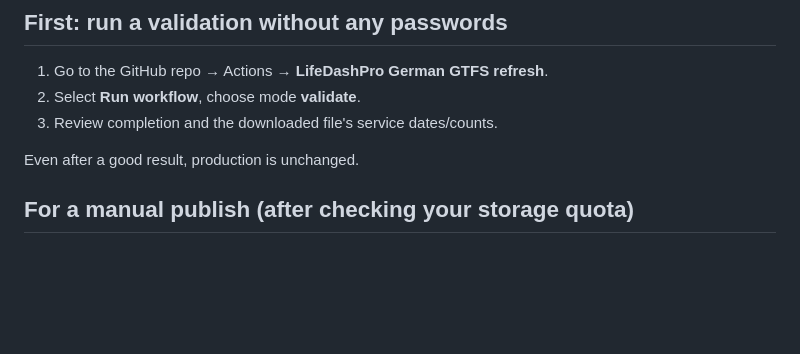
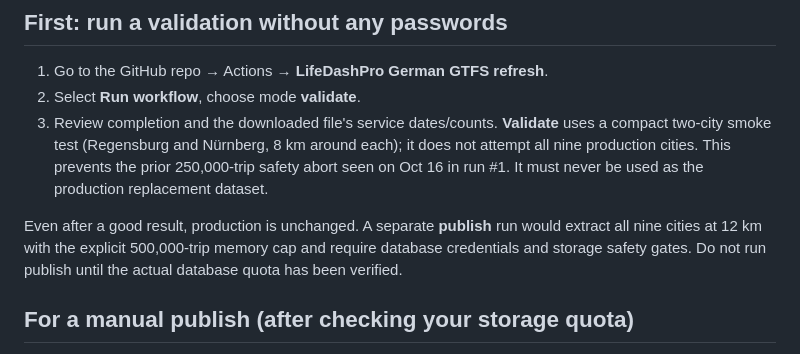
Before and after one commit to deyanpetrus/privacy-policy, a Markdown page: lifedashpro/transit/README.md, the part around the change. Drawn GitHub-style; blank space fills up the shorter version.

Commit message:
Explain two-city dry-run and separate full-size production coverage

```diff
--- a/lifedashpro/transit/README.md
+++ b/lifedashpro/transit/README.md
@@ -27,8 +27,15 @@ Manual workflow runs default to `validate`, which NEVER writes to Supabase.
 1. Go to the GitHub repo → Actions → **LifeDashPro German GTFS refresh**.
 2. Select **Run workflow**, choose mode **validate**.
 3. Review completion and the downloaded file's service dates/counts.
+   **Validate** uses a compact two-city smoke test (Regensburg and Nürnberg,
+   8 km around each); it does not attempt all nine production cities. This
+   prevents the prior 250,000-trip safety abort seen on Oct 16 in run #1.
+   It must never be used as the production replacement dataset.
 
-Even after a good result, production is unchanged.
+Even after a good result, production is unchanged. A separate **publish**
+run would extract all nine cities at 12 km with the explicit 500,000-trip
+memory cap and require database credentials and storage safety gates. Do not
+run publish until the actual database quota has been verified.
 
 ## For a manual publish (after checking your storage quota)
 
```
